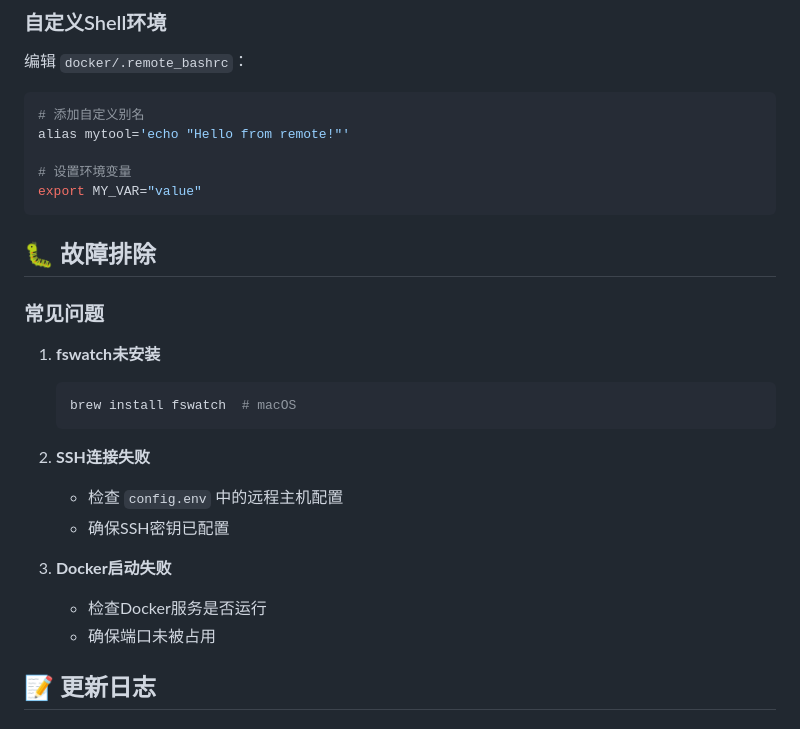
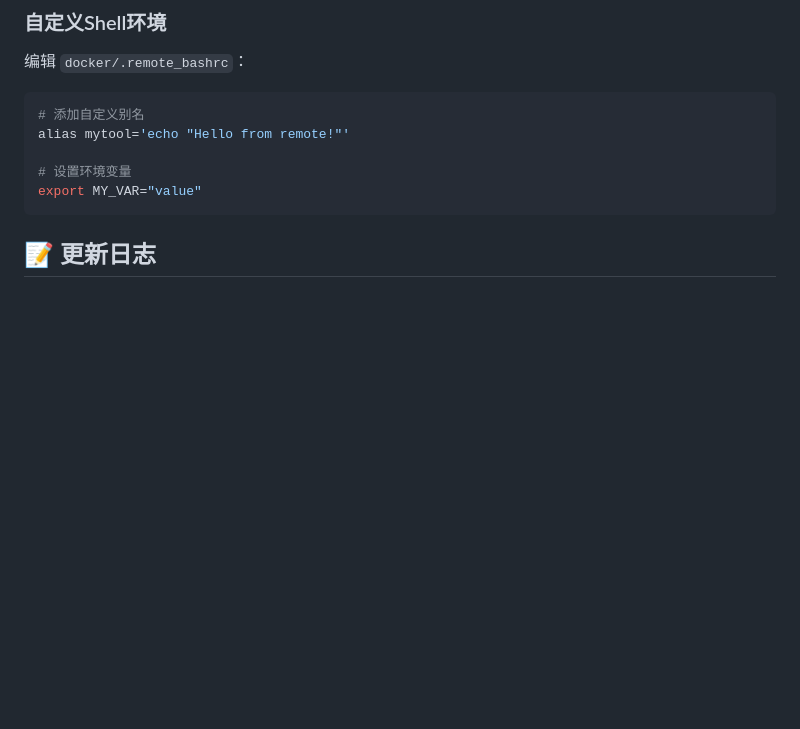
Before and after one commit to Zhang-Jingdian/remote-dev, a Markdown page: README.md, the part around the change. Drawn GitHub-style; blank space fills up the shorter version.

Commit message:
fix:readme

````diff
--- a/README.md
+++ b/README.md
@@ -108,22 +108,6 @@ alias mytool='echo "Hello from remote!"'
 export MY_VAR="value"
 ```
 
-## 🐛 故障排除
-
-### 常见问题
-
-1. **fswatch未安装**
-   ```bash
-   brew install fswatch  # macOS
-   ```
-
-2. **SSH连接失败**
-   - 检查 `config.env` 中的远程主机配置
-   - 确保SSH密钥已配置
-
-3. **Docker启动失败**
-   - 检查Docker服务是否运行
-   - 确保端口未被占用
 
 ## 📝 更新日志
 
````
